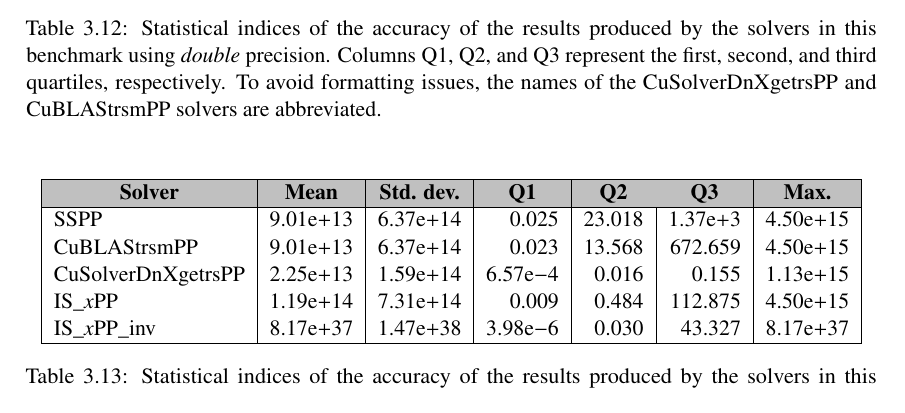
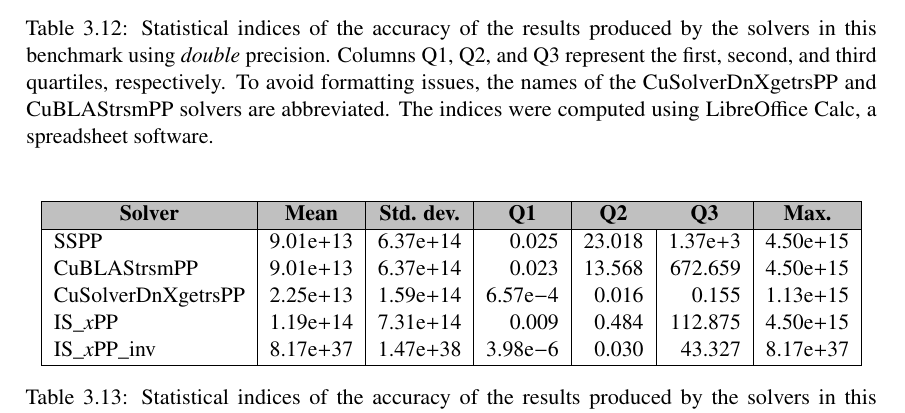
Before and after one commit to CejkaLuk/masters_thesis, a LaTeX thesis (main.tex, which reads chapters/chapter03.tex): part of page 94 of 136, cut so that both start at the same text. Compiled offline with pdfLaTeX; TikZ figures are drawn from their code, not taken from saved files.

Commit message:
#21: Add mention of LibreOffice Calc for computing statistical indices

```diff
--- a/chapters/chapter03.tex
+++ b/chapters/chapter03.tex
@@ -1029,6 +1029,7 @@ Given the large discrepancy in result accuracy between double and single precisi
 	\end{tabular}
 	\caption{Statistical indices of the accuracy of results achieved by the decomposers in the Decomposition benchmark using double precision.
 		Columns Q1, Q2, and Q3 represent the first, second, and third quartiles, respectively.
+		The indices were computed using LibreOffice Calc, a spreadsheet software.
 	}
 	\label{Table:comparing-decomposers-and-solvers->decomposition-project-benchmarks->decomposers-benchmark->accuracy-of-results-on-all-matrices->double-precision->statistical-indices}
 \end{table}
@@ -1240,6 +1241,7 @@ For example, a maximum absolute difference of \num{1e-4} may appear reasonable,
 	\end{tabular}
 	\caption{Statistical indices of the accuracy of the results produced by the decomposers in this benchmark using single precision.
 		Columns Q1, Q2, and Q3 represent the first, second, and third quartiles, respectively.
+		The indices were computed using LibreOffice Calc, a spreadsheet software.
 	}
 	\label{Table:comparing-decomposers-and-solvers->decomposition-project-benchmarks->decomposers-benchmark->accuracy-of-results-on-all-matrices->single-precision->statistical-indices}
 \end{table}
@@ -1709,6 +1711,7 @@ The former does not consider the invalid values in its indices, while the latter
 	\caption{Statistical indices of the accuracy of the results produced by the solvers in this benchmark using \textit{double} precision.
 		Columns Q1, Q2, and Q3 represent the first, second, and third quartiles, respectively.
 		To avoid formatting issues, the names of the CuSolverDnXgetrsPP and CuBLAStrsmPP solvers are abbreviated.
+		The indices were computed using LibreOffice Calc, a spreadsheet software.
 	}
 	\label{Table:comparing-decomposers-and-solvers->decomposition-project-benchmarks->solvers-benchmark->accuracy-of-results-on-all-matrices->statistical-indices->double-precision}
 \end{table}
```
